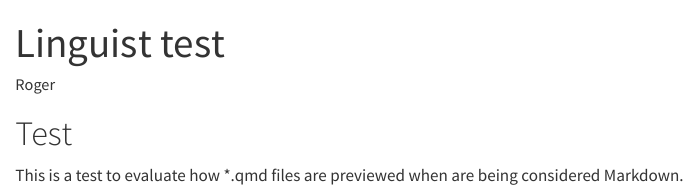
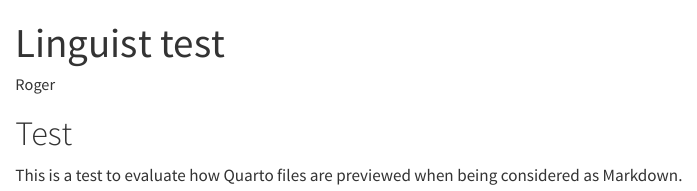
Before and after one commit to rogerbramon/test-quarto, a Quarto document (linguist.qmd): the page in a window 1100 px wide, from its top. Rendered offline with R 4.5, knitr and Pandoc in place of Quarto, with nearby package versions.

Commit message:
Update linguist.qmd

```diff
--- a/linguist.qmd
+++ b/linguist.qmd
@@ -8,4 +8,4 @@
 
 # Test
 
-This is a test to evaluate how \*.qmd files are previewed when are being considered Markdown.
+This is a test to evaluate how Quarto files are previewed when being considered as Markdown.
```
